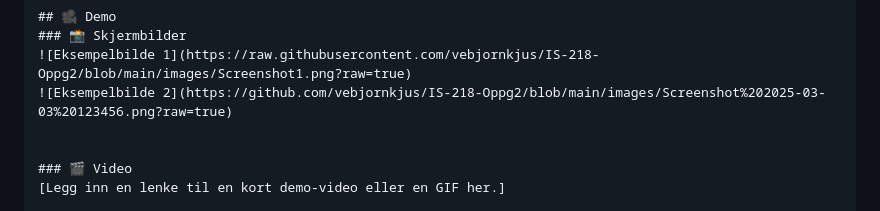
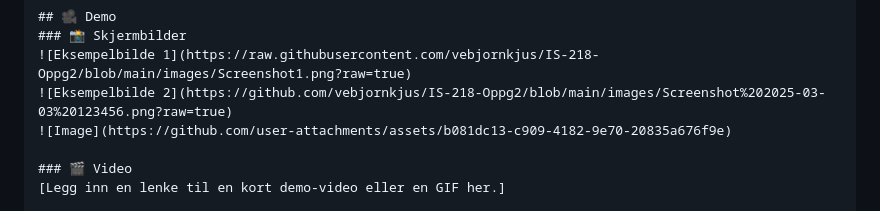
Before and after one commit to vebjornkjus/IS-218-Oppg2, a Markdown page: README.md, the part around the change. Drawn GitHub-style.

```diff
--- a/README.md
+++ b/README.md
@@ -52,7 +52,7 @@ Vi har benyttet følgende tre åpne datasett:
 ### 📸 Skjermbilder
 ![Eksempelbilde 1](https://raw.githubusercontent.com/vebjornkjus/IS-218-Oppg2/blob/main/images/Screenshot1.png?raw=true)
 ![Eksempelbilde 2](https://github.com/vebjornkjus/IS-218-Oppg2/blob/main/images/Screenshot%202025-03-03%20123456.png?raw=true)
-
+![Image](https://github.com/user-attachments/assets/b081dc13-c909-4182-9e70-20835a676f9e)
 
 ### 🎬 Video
 [Legg inn en lenke til en kort demo-video eller en GIF her.]
```
